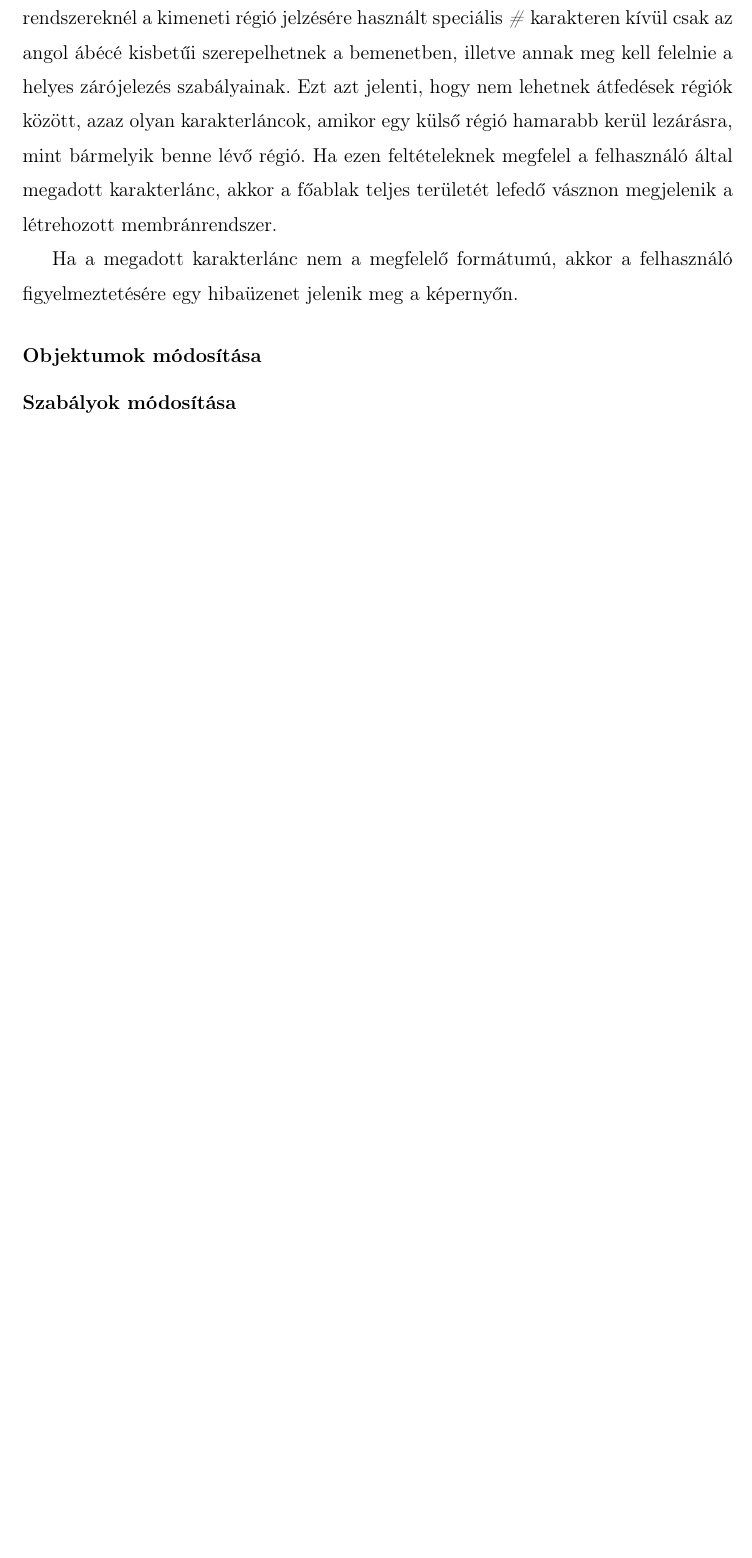
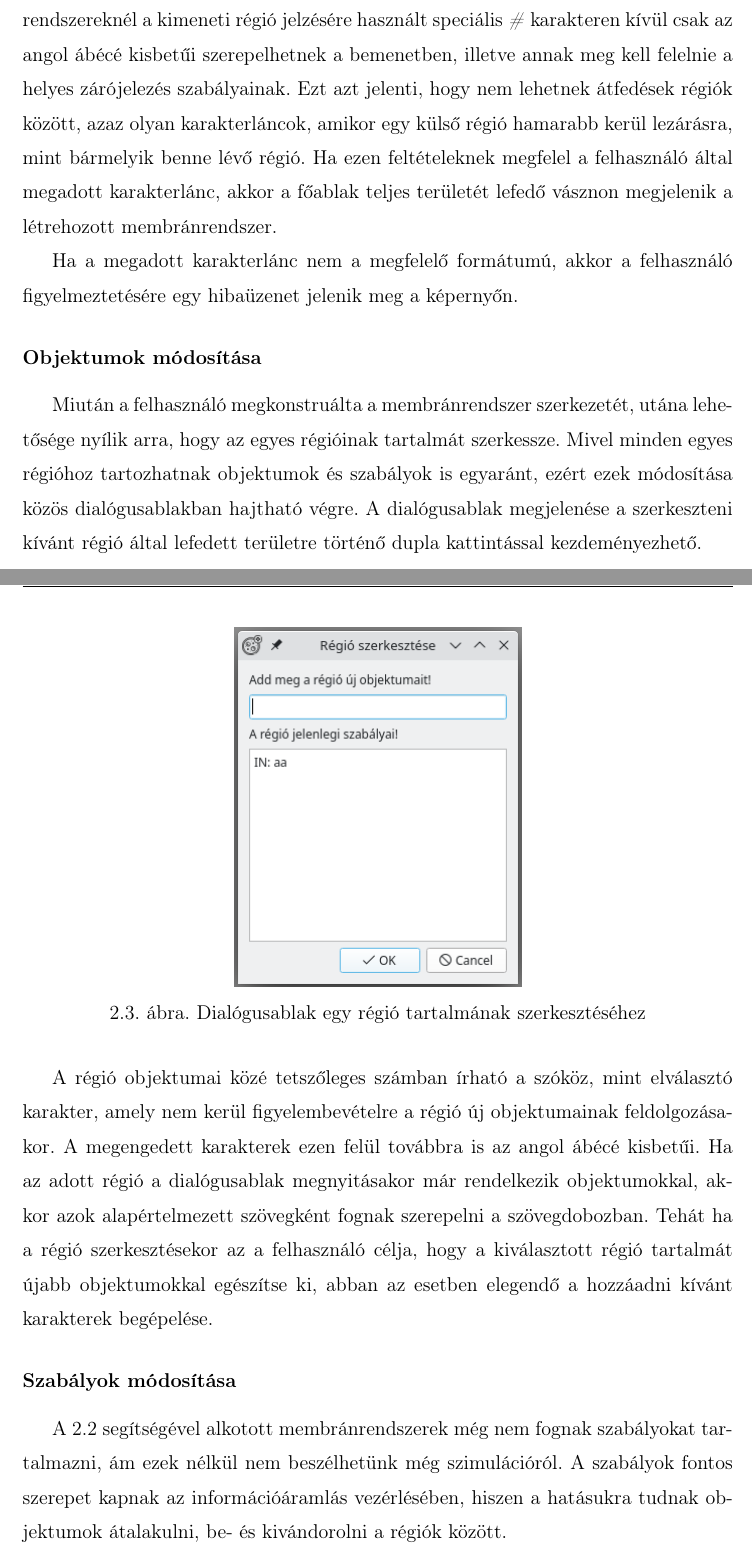
Before and after one commit to RadioDreamer/thesis, a LaTeX thesis (elteikthesis-master/thesis_hu.tex, which reads elteikthesis-master/samples_hu/user.tex): part of page 12 of 23 before the commit and two parts of pages 12 and 13 of 25 after it, the two joined at a grey line, cut so that both start at the same text, the shorter picture padded with empty space. The pictures show the PDF file elteikthesis-master/thesis_hu.pdf that the author committed with the source.

Commit message:
progress on user doc

```diff
--- a/elteikthesis-master/samples_hu/user.tex
+++ b/elteikthesis-master/samples_hu/user.tex
@@ -48,13 +48,30 @@ Egy membránrendszer megalkotásának kezdeti módja a struktúrájának megadá
 	\subcaptionbox{Dialógusablak szimport-antiport rendszer létrehozásához}{
 		\includegraphics[width=0.45\linewidth]{structure_dialog_symport.png}}
 	\caption{Dialógusablakok membránrendszer létrehozásához}
-	\label{fig:example-2}
+	\label{fig:create_system}
 \end{figure}
 
-A \ref{fig:example-2} ábra a különböző típusú membránrendszerek struktúrájának megadásához használt dialógusablakot mutatja. A megadott karakterláncban a régiók kezdetét és végét jelző zárójelpárok, illetve a bennük előforduló objektumok szerepelhetnek.
+A \ref{fig:create_system} ábra a különböző típusú membránrendszerek struktúrájának megadásához használt dialógusablakot mutatja. A megadott karakterláncban a régiók kezdetét és végét jelző zárójelpárok, illetve a bennük előforduló objektumok szerepelhetnek.
 A helyes formátum feltétele, hogy a zárójelpárok karakterein és az szimport-antiport rendszereknél a kimeneti régió jelzésére használt speciális \textit{\#} karakteren kívül csak az angol ábécé kisbetűi szerepelhetnek a bemenetben, illetve annak meg kell felelnie a helyes zárójelezés szabályainak. Ezt azt jelenti, hogy nem lehetnek átfedések régiók között, azaz olyan karakterláncok, amikor egy külső régió hamarabb kerül lezárásra, mint bármelyik benne lévő régió. Ha ezen feltételeknek megfelel a felhasználó által megadott karakterlánc, akkor a főablak teljes területét lefedő vásznon megjelenik a létrehozott membránrendszer.
 
 Ha a megadott karakterlánc nem a megfelelő formátumú, akkor a felhasználó figyelmeztetésére egy hibaüzenet jelenik meg a képernyőn.
 
 \subsubsection{Objektumok módosítása}
+
+Miután a felhasználó megkonstruálta a membránrendszer szerkezetét, utána lehetősége nyílik arra, hogy az egyes régióinak tartalmát szerkessze. Mivel minden egyes régióhoz tartozhatnak objektumok és szabályok is egyaránt, ezért ezek módosítása közös dialógusablakban hajtható végre. A dialógusablak megjelenése a szerkeszteni kívánt régió által lefedett területre történő dupla kattintással kezdeményezhető.
+
+\begin{figure}[H]
+	\centering
+	\scalebox{0.8}[0.8]{\includegraphics{rule_and_object_edit.png}}
+	\caption{Dialógusablak egy régió tartalmának szerkesztéséhez}
+	\label{fig:obj_edit}
+\end{figure}
+
+A régió objektumai közé tetszőleges számban írható a szóköz, mint elválasztó karakter, amely nem kerül figyelembevételre a régió új objektumainak feldolgozásakor. A megengedett karakterek ezen felül továbbra is az angol ábécé kisbetűi. Ha az adott régió a dialógusablak megnyitásakor már rendelkezik objektumokkal, akkor azok alapértelmezett szövegként fognak szerepelni a szövegdobozban. Tehát ha a régió szerkesztésekor az a felhasználó célja, hogy a kiválasztott régió tartalmát újabb objektumokkal egészítse ki, abban az esetben elegendő a hozzáadni kívánt karakterek begépelése.
+
 \subsubsection{Szabályok módosítása}
+
+A \ref{fig:create_system} segítségével alkotott membránrendszerek még nem fognak szabályokat tartalmazni, ám ezek nélkül nem beszélhetünk még szimulációról.  A szabályok fontos szerepet kapnak az információáramlás vezérlésében, hiszen a hatásukra tudnak objektumok átalakulni, be- és kivándorolni a régiók között.
+
+\begin{figure}[H]
+	\centering
```
Also changed, not shown: elteikthesis-master/images/rule_and_object_edit.png (added), elteikthesis-master/images/structure_dialog_base_model.png, elteikthesis-master/images/structure_dialog_symport.png, elteikthesis-master/thesis_hu.pdf, elteikthesis-master/samples_hu/user.tex (17 more changed lines), 1 other file.
